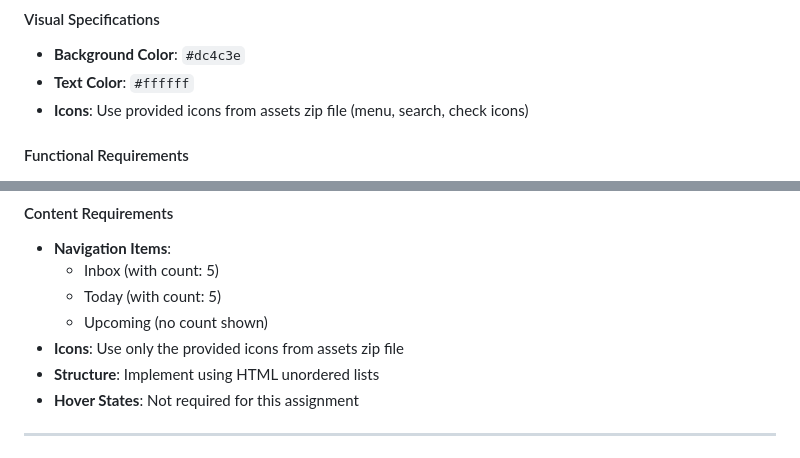
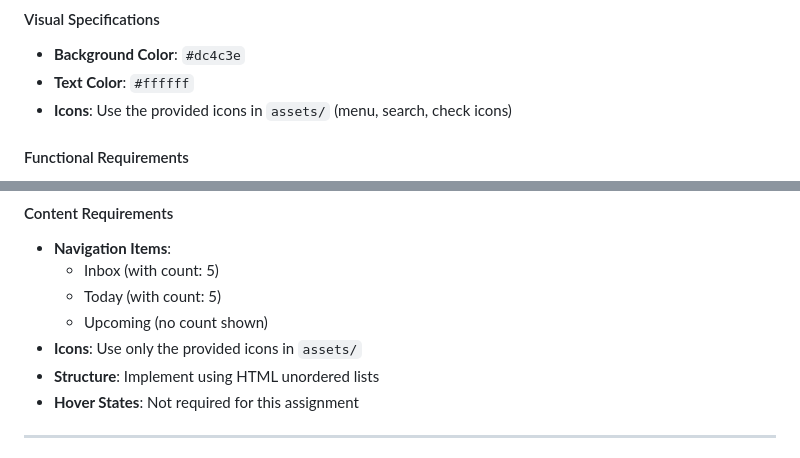
Before and after one commit to jiwondinahlee/assignment-1-jiwondinahlee, a Markdown page: README.md, 2 parts joined by grey strips. Rendered like a GitHub page.

```diff
--- a/README.md
+++ b/README.md
@@ -60,7 +62,7 @@ The interface consists of three main sections:
 #### Visual Specifications
 - **Background Color**: `#dc4c3e`
 - **Text Color**: `#ffffff`
-- **Icons**: Use provided icons from assets zip file (menu, search, check icons)
+- **Icons**: Use the provided icons in `assets/` (menu, search, check icons)
 
 #### Functional Requirements
 - **Quick Find Box**:
@@ -85,7 +87,7 @@ The interface consists of three main sections:
   - Inbox (with count: 5)
   - Today (with count: 5)
   - Upcoming (no count shown)
-- **Icons**: Use only the provided icons from assets zip file
+- **Icons**: Use only the provided icons in `assets/`
 - **Structure**: Implement using HTML unordered lists
 - **Hover States**: Not required for this assignment
 
```
Also changed, not shown: other parts of README.md (+19 -11 lines).
